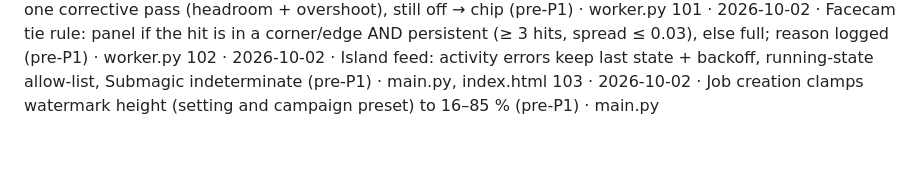
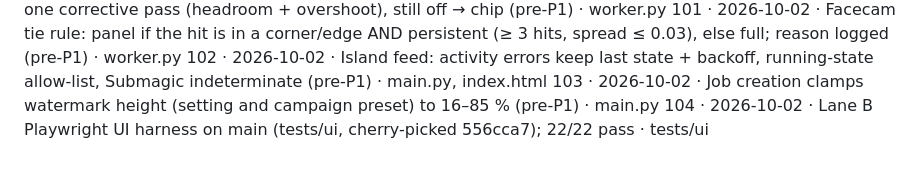
Before and after one commit to fajarputra5717-bot/clipflow, a Markdown page: docs/changes/INDEX.md, the part around the change. GitHub-like rendering.

```diff
--- a/docs/changes/INDEX.md
+++ b/docs/changes/INDEX.md
@@ -75,3 +75,4 @@ Format: `NNN · YYYY-MM-DD · title · files touched`
 101 · 2026-10-02 · Facecam tie rule: panel if the hit is in a corner/edge AND persistent (≥ 3 hits, spread ≤ 0.03), else full; reason logged (pre-P1) · worker.py
 102 · 2026-10-02 · Island feed: activity errors keep last state + backoff, running-state allow-list, Submagic indeterminate (pre-P1) · main.py, index.html
 103 · 2026-10-02 · Job creation clamps watermark height (setting and campaign preset) to 16–85 % (pre-P1) · main.py
+104 · 2026-10-02 · Lane B Playwright UI harness on main (tests/ui, cherry-picked 556cca7); 22/22 pass · tests/ui
```
Also changed, not shown: CLAUDE.md (+6 -0 lines), docs/changes/104-ui-harness.md (added, +10 -0 lines).
